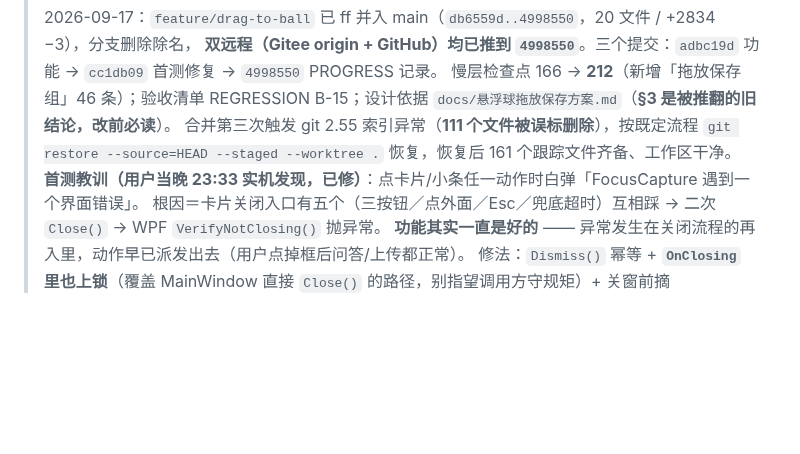
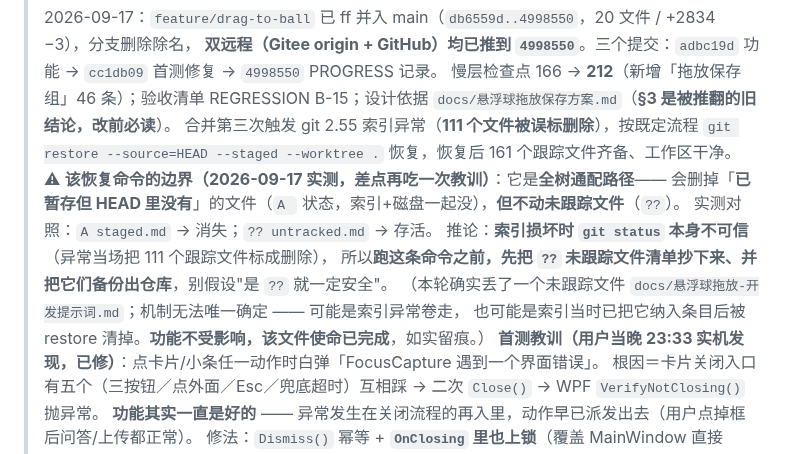
Before and after one commit to pengjie1115/FocusCapture, a Markdown page: BRANCHES.md, the part around the change. GitHub-like rendering; blank space fills up the shorter version.

Commit message:
docs(BRANCHES): 补 9-17 恢复命令的边界与一个未跟踪文件的丢失留痕
- 记录 git restore --source=HEAD --staged --worktree . 的实测边界：
  会删「已暂存但 HEAD 里没有」的文件（A 状态，索引+磁盘一起没），
  但不动未跟踪文件（??）。实测对照：A staged.md 消失 / ?? untracked.md 存活
- 推论：索引损坏时 git status 不可信，跑该命令前先把 ?? 未跟踪文件备份出仓库
- 如实留痕：本轮丢失未跟踪文件 docs/悬浮球拖放-开发提示词.md（功能不受影响，使命已完成），
  机制无法唯一确定，不编造定论

```diff
--- a/BRANCHES.md
+++ b/BRANCHES.md
@@ -41,6 +41,13 @@
 > **双远程（Gitee origin + GitHub）均已推到 `4998550`**。三个提交：`adbc19d` 功能 → `cc1db09` 首测修复 → `4998550` PROGRESS 记录。
 > 慢层检查点 166 → **212**（新增「拖放保存组」46 条）；验收清单 REGRESSION B-15；设计依据 `docs/悬浮球拖放保存方案.md`（**§3 是被推翻的旧结论，改前必读**）。
 > 合并第三次触发 git 2.55 索引异常（**111 个文件被误标删除**），按既定流程 `git restore --source=HEAD --staged --worktree .` 恢复，恢复后 161 个跟踪文件齐备、工作区干净。
+> ⚠ **该恢复命令的边界（2026-09-17 实测，差点再吃一次教训）**：它是**全树通配路径**——
+> 会删掉「**已暂存但 HEAD 里没有**」的文件（`A ` 状态，索引+磁盘一起没），**但不动未跟踪文件**（`??`）。
+> 实测对照：`A staged.md` → 消失；`?? untracked.md` → 存活。
+> 推论：**索引损坏时 `git status` 本身不可信**（异常当场把 111 个跟踪文件标成删除），
+> 所以**跑这条命令之前，先把 `??` 未跟踪文件清单抄下来、并把它们备份出仓库**，别假设"是 `??` 就一定安全"。
+> （本轮确实丢了一个未跟踪文件 `docs/悬浮球拖放-开发提示词.md`；机制无法唯一确定 —— 可能是索引异常卷走，
+> 也可能是索引当时已把它纳入条目后被 restore 清掉。**功能不受影响，该文件使命已完成**，如实留痕。）
 > **首测教训（用户当晚 23:33 实机发现，已修）**：点卡片/小条任一动作时白弹「FocusCapture 遇到一个界面错误」。
 > 根因＝卡片关闭入口有五个（三按钮／点外面／Esc／兜底超时）互相踩 → 二次 `Close()` → WPF `VerifyNotClosing()` 抛异常。
 > **功能其实一直是好的** —— 异常发生在关闭流程的再入里，动作早已派发出去（用户点掉框后问答/上传都正常）。
```
